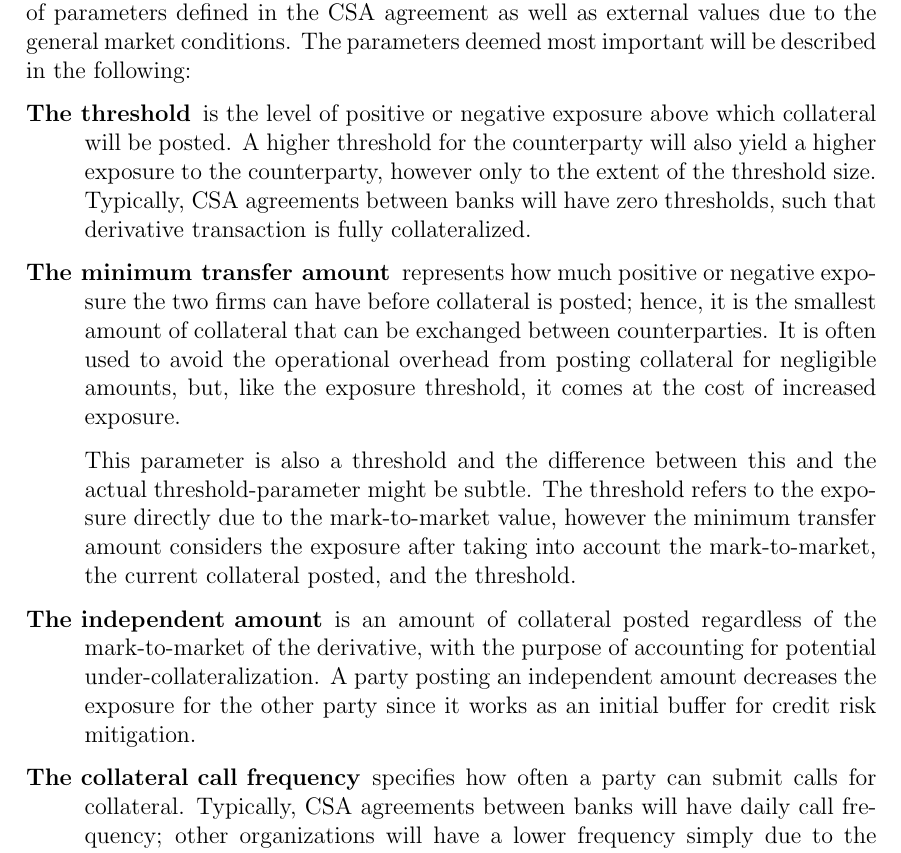
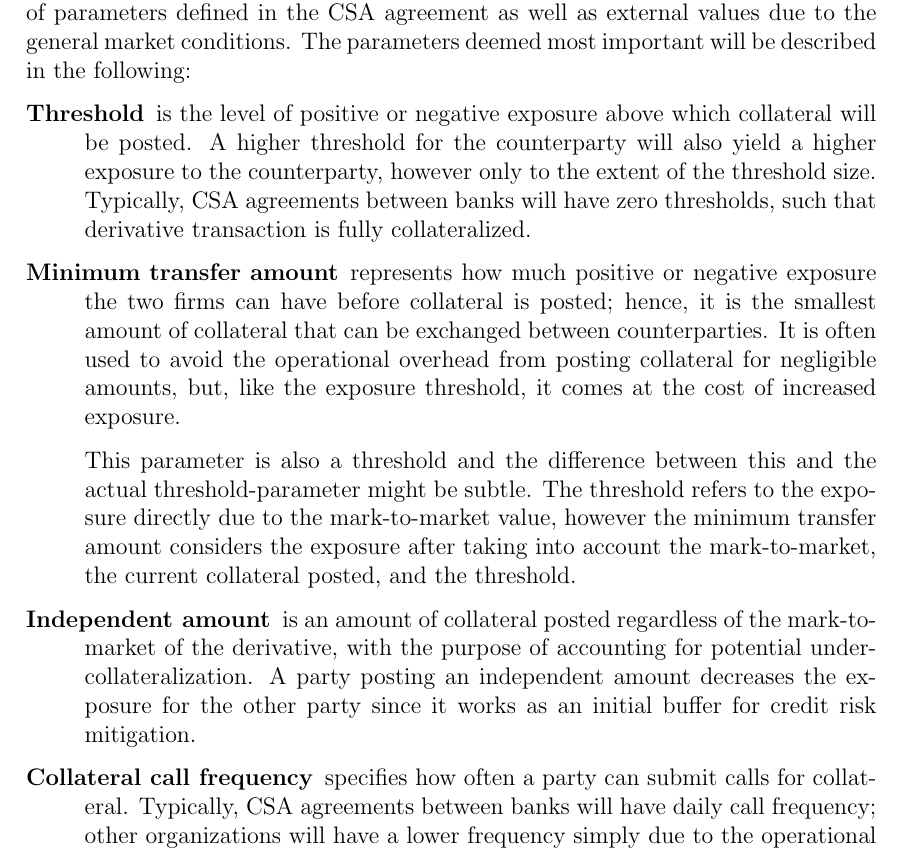
Before and after one commit to sebastianbaltser/master-thesis, a LaTeX thesis (thesis/main.tex, which reads thesis/content/body-matter/counterparty-credit-risk/credit-risk-mitigation.tex): part of page 3 of 44, cut so that both start at the same text. Compiled offline with pdfLaTeX.

Commit message:
Remove "the" from descriptions

```diff
--- a/thesis/content/body-matter/counterparty-credit-risk/credit-risk-mitigation.tex
+++ b/thesis/content/body-matter/counterparty-credit-risk/credit-risk-mitigation.tex
@@ -57,7 +57,7 @@
         as well as external values due to the general market conditions.
         The parameters deemed most important will be described in the following:
         \begin{description}
-            \item[The threshold]
+            \item[Threshold]
             is the level of positive or negative exposure
             above which collateral will be posted.
             A higher threshold for the counterparty will also yield a higher exposure to the counterparty,
@@ -65,7 +65,7 @@
             Typically, CSA agreements between banks will have zero thresholds,
             such that derivative transaction is fully collateralized.
 
-            \item[The minimum transfer amount]
+            \item[Minimum transfer amount]
             represents how much positive or negative exposure
             the two firms can have before collateral is posted;
             hence, it is the smallest amount of collateral that can be exchanged between counterparties.
@@ -78,13 +78,13 @@
             however the minimum transfer amount considers the exposure after taking into
             account the mark-to-market, the current collateral posted, and the threshold.
 
-            \item[The independent amount]
+            \item[Independent amount]
             is an amount of collateral posted regardless of the mark-to-market
             of the derivative, with the purpose of accounting for potential under-collateralization.
             A party posting an independent amount decreases the exposure for the other party
             since it works as an initial buffer for credit risk mitigation.
 
-            \item[The collateral call frequency]
+            \item[Collateral call frequency]
             specifies how often a party can submit calls for collateral.
             Typically, CSA agreements between banks will have daily call frequency;
             other organizations will have a lower frequency simply due to the operational burden
```
